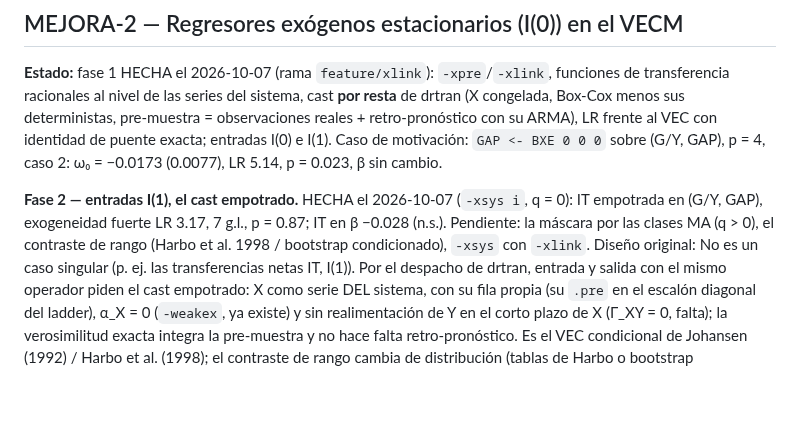
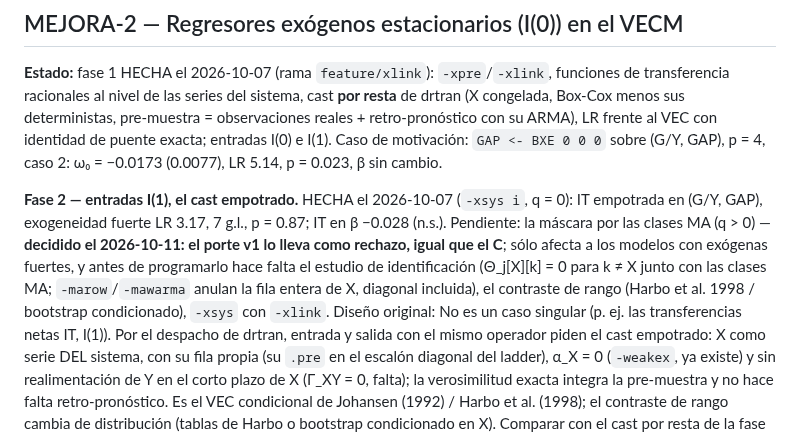
Before and after one commit to davidesg/atsw-gui, a Markdown page: engines/drvec/TODO.md, the part around the change. Rendered like a GitHub page; blank space fills up the shorter version.

Commit message:
drvec TODO: -xsys with q > 0 goes into the port as a refusal
Only strongly exogenous inputs are affected. Implementing it needs an
identification study first: Theta_j[X][k] = 0 for k != X together with
the MA classes, and -marow/-mawarma zero X's whole row, diagonal included.

Co-Authored-By: Claude Opus 5.5 <noreply@anthropic.com>

```diff
--- a/engines/drvec/TODO.md
+++ b/engines/drvec/TODO.md
@@ -58,7 +58,7 @@ VEC con identidad de puente exacta; entradas I(0) e I(1). Caso de motivación:
 `GAP <- BXE 0 0 0` sobre (G/Y, GAP), p = 4, caso 2: ω₀ = −0.0173 (0.0077), LR
 5.14, p = 0.023, β sin cambio.
 
-**Fase 2 — entradas I(1), el cast empotrado.** HECHA el 2026-10-07 (`-xsys i`, q = 0): IT empotrada en (G/Y, GAP), exogeneidad fuerte LR 3.17, 7 g.l., p = 0.87; IT en β −0.028 (n.s.). Pendiente: la máscara por las clases MA (q > 0), el contraste de rango (Harbo et al. 1998 / bootstrap condicionado), `-xsys` con `-xlink`. Diseño original: No es un caso singular (p. ej.
+**Fase 2 — entradas I(1), el cast empotrado.** HECHA el 2026-10-07 (`-xsys i`, q = 0): IT empotrada en (G/Y, GAP), exogeneidad fuerte LR 3.17, 7 g.l., p = 0.87; IT en β −0.028 (n.s.). Pendiente: la máscara por las clases MA (q > 0) — **decidido el 2026-10-11: el porte v1 lo lleva como rechazo, igual que el C**; sólo afecta a los modelos con exógenas fuertes, y antes de programarlo hace falta el estudio de identificación (Θ_j[X][k] = 0 para k ≠ X junto con las clases MA; `-marow`/`-mawarma` anulan la fila entera de X, diagonal incluida), el contraste de rango (Harbo et al. 1998 / bootstrap condicionado), `-xsys` con `-xlink`. Diseño original: No es un caso singular (p. ej.
 las transferencias netas IT, I(1)). Por el despacho de drtran, entrada y salida
 con el mismo operador piden el cast empotrado: X como serie DEL sistema, con su
 fila propia (su `.pre` en el escalón diagonal del ladder), α_X = 0 (`-weakex`,
```
